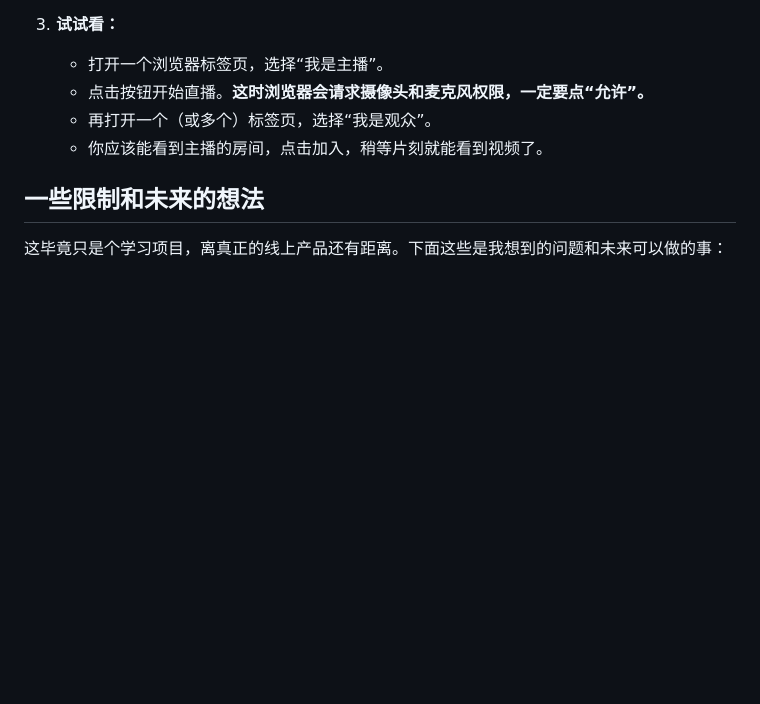
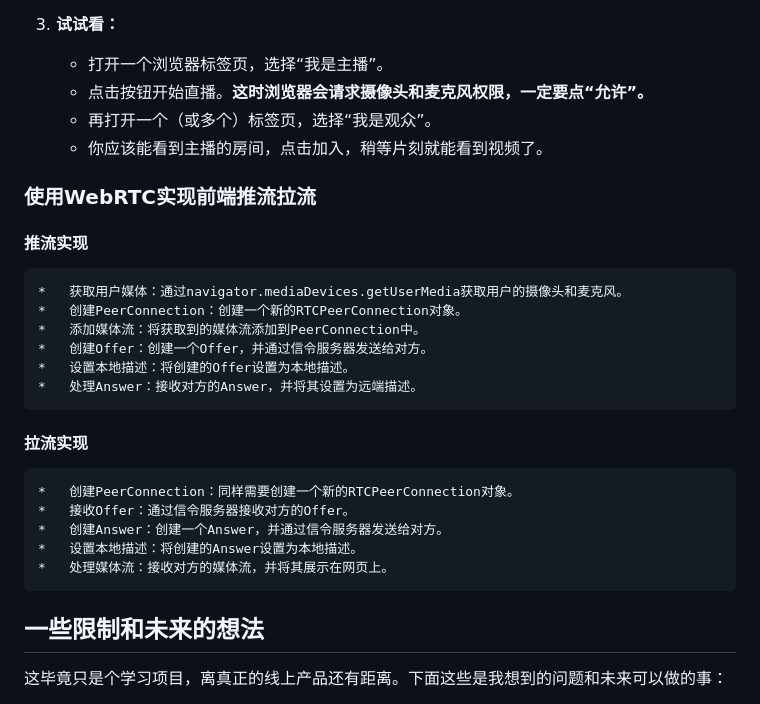
Before and after one commit to 535601882/WebSocket-example, a Markdown page: README.md, the part around the change. Drawn GitHub-style; blank space fills up the shorter version.

Commit message:
优化readme

```diff
--- a/README.md
+++ b/README.md
@@ -86,6 +86,25 @@
     *   再打开一个（或多个）标签页，选择“我是观众”。
     *   你应该能看到主播的房间，点击加入，稍等片刻就能看到视频了。
 
+### 使用WebRTC实现前端推流拉流
+
+#### 推流实现
+
+    *   获取用户媒体：通过navigator.mediaDevices.getUserMedia获取用户的摄像头和麦克风。
+    *   创建PeerConnection：创建一个新的RTCPeerConnection对象。
+    *   添加媒体流：将获取到的媒体流添加到PeerConnection中。
+    *   创建Offer：创建一个Offer，并通过信令服务器发送给对方。
+    *   设置本地描述：将创建的Offer设置为本地描述。
+    *   处理Answer：接收对方的Answer，并将其设置为远端描述。
+
+#### 拉流实现
+
+    *   创建PeerConnection：同样需要创建一个新的RTCPeerConnection对象。
+    *   接收Offer：通过信令服务器接收对方的Offer。
+    *   创建Answer：创建一个Answer，并通过信令服务器发送给对方。
+    *   设置本地描述：将创建的Answer设置为本地描述。
+    *   处理媒体流：接收对方的媒体流，并将其展示在网页上。
+
 ## 一些限制和未来的想法
 
 这毕竟只是个学习项目，离真正的线上产品还有距离。下面这些是我想到的问题和未来可以做的事：
```
